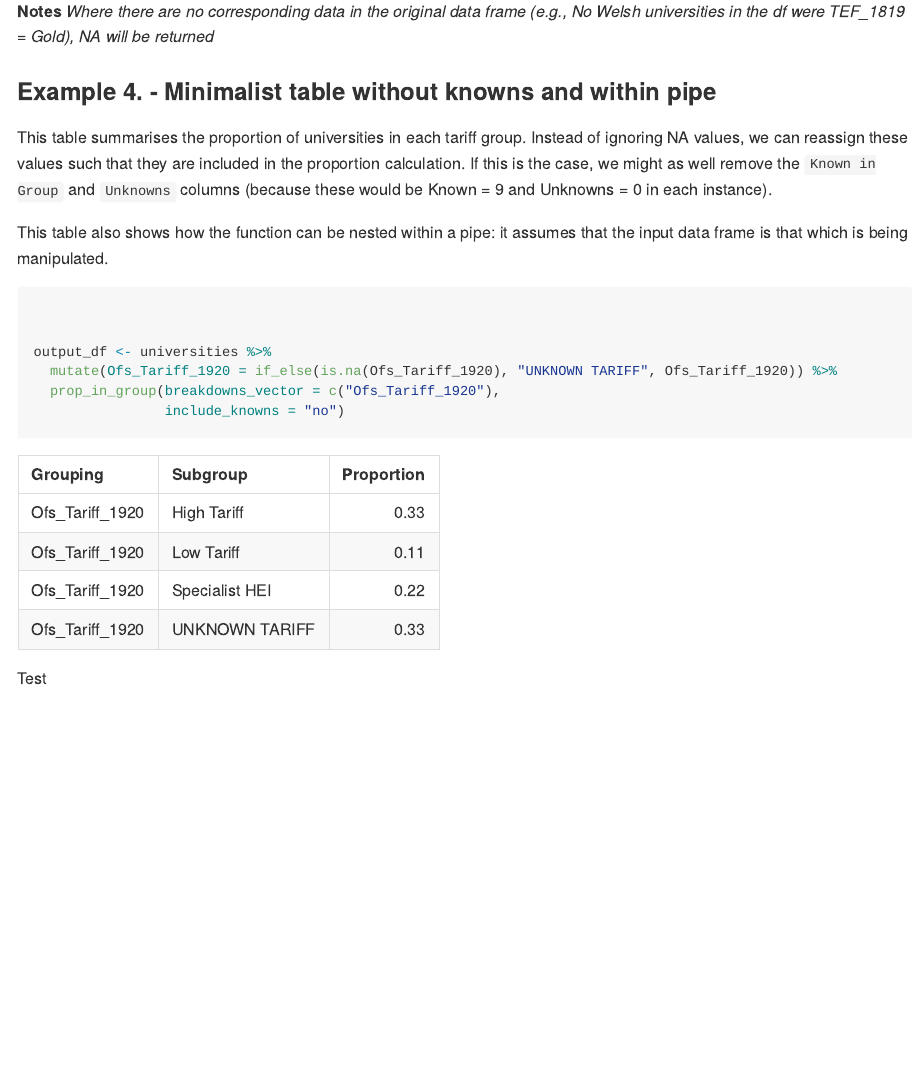
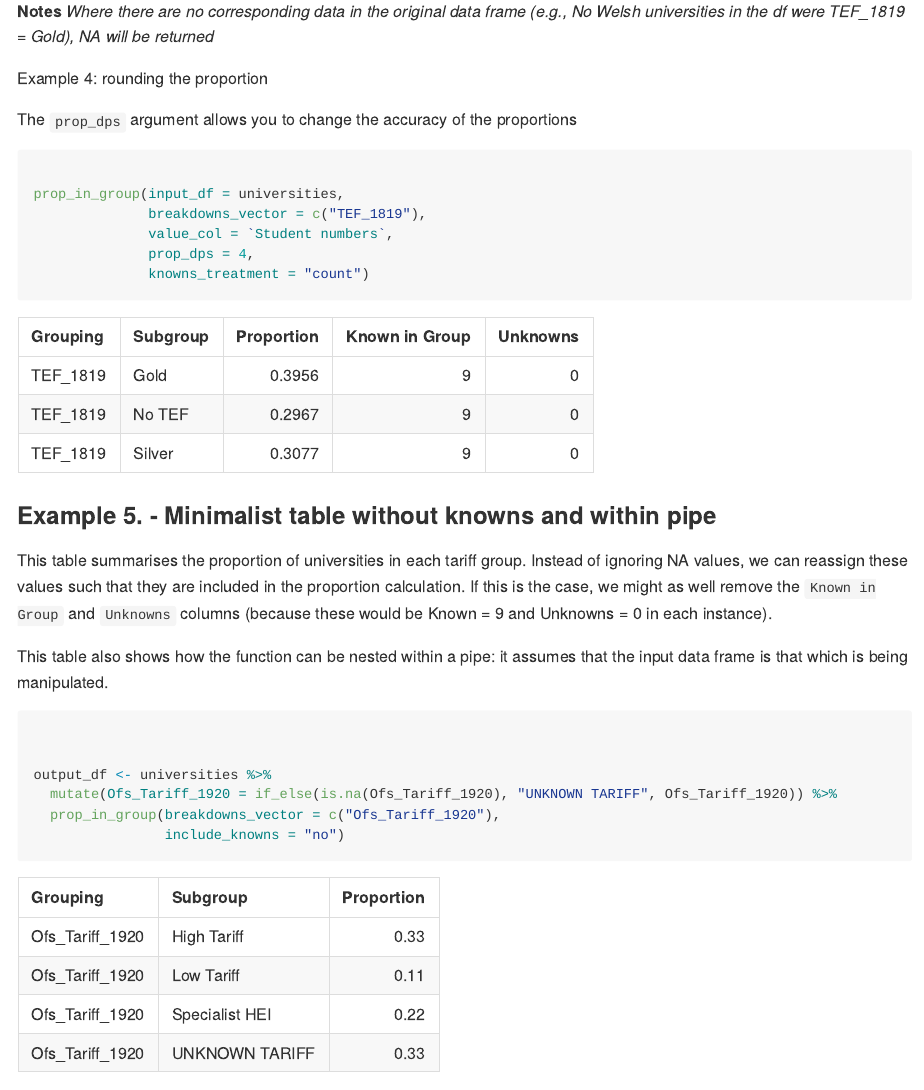
Before and after one commit to tomambroseharris/THfuncs, an R Markdown document (README.rmd): the page in a window 1100 px wide, from 5660 px down before the commit and from 5790 px down after it, so that both start at the same text. The pictures show the output file README.md that the author committed with the source, drawn offline in the style of GitHub.

Commit message:
updating value assignment

````diff
--- a/README.rmd
+++ b/README.rmd
@@ -211,7 +211,36 @@ kableExtra::kbl(prop_in_group(input_df = universities,
 *Where there are no corresponding data in the original data frame (e.g., No Welsh universities in the df were TEF_1819 = Gold), NA will be returned*
 
 
-### Example 4. - Minimalist table without knowns and within pipe
+Example 4: rounding the proportion
+
+The `prop_dps` argument allows you to change the accuracy of the proportions
+
+```{r, echo=TRUE, eval=FALSE}
+
+prop_in_group(input_df = universities,
+              breakdowns_vector = c("TEF_1819"),
+              value_col = `Student numbers`,
+              prop_dps = 4,
+              knowns_treatment = "count")
+
+```
+
+
+```{r, echo=FALSE, eval=TRUE}
+
+kableExtra::kbl(prop_in_group(input_df = universities,
+              breakdowns_vector = c("TEF_1819"),
+              value_col = `Student numbers`,
+              prop_dps = 4,
+              knowns_treatment = "count"),
+              format = "pipe")
+
+```
+
+
+
+
+### Example 5. - Minimalist table without knowns and within pipe
 
 This table summarises the proportion of universities in each tariff group. Instead of ignoring NA values, we can reassign these values such that they are included in the proportion calculation. If this is the case, we might as well remove the `Known in Group` and `Unknowns` columns (because these would be Known = 9 and Unknowns = 0 in each instance).
 
@@ -238,7 +267,18 @@ kableExtra::kbl(output_df,
 ```
 
 
-Test
+
+Example 6: values not proportions
+
+```{r, echo=TRUE, eval=FALSE}
+
+prop_in_group(input_df = universities,
+              breakdowns_vector = c("TEF_1819"),
+              value_col = `Student numbers`,
+              value_or_prop = "value",
+              knowns_treatment = "count")
+
+```
 
 ```{r, echo=FALSE, eval=TRUE}
 
````
Also changed, not shown: R/prop_in_group.R (+0 -1 lines), Data/prop_in_group_screenshot.JPG, README.md, README.rmd (1 more changed lines).
